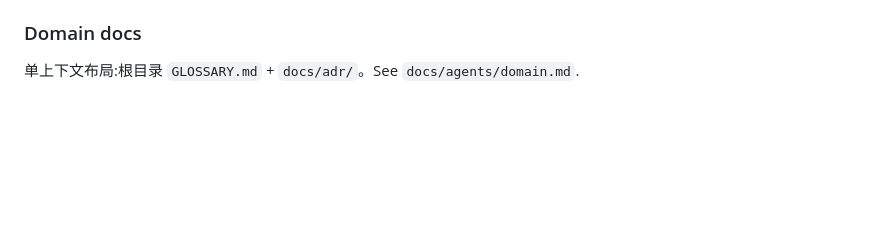
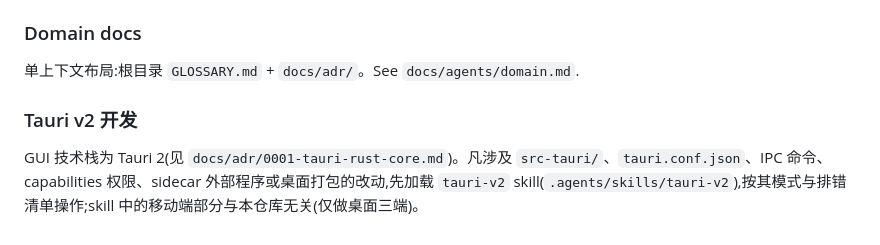
Before and after one commit to BoxMiao007/pixel-arena, a Markdown page: AGENTS.md, the part around the change. Rendered like a GitHub page; blank space fills up the shorter version.

```diff
--- a/AGENTS.md
+++ b/AGENTS.md
@@ -57,3 +57,7 @@ Issue 记在 GitHub Issues(远程仓库 BoxMiao007/pixel-arena 已创建),用 `g
 ### Domain docs
 
 单上下文布局:根目录 `GLOSSARY.md` + `docs/adr/`。See `docs/agents/domain.md`.
+
+### Tauri v2 开发
+
+GUI 技术栈为 Tauri 2(见 `docs/adr/0001-tauri-rust-core.md`)。凡涉及 `src-tauri/`、`tauri.conf.json`、IPC 命令、capabilities 权限、sidecar 外部程序或桌面打包的改动,先加载 `tauri-v2` skill(`.agents/skills/tauri-v2`),按其模式与排错清单操作;skill 中的移动端部分与本仓库无关(仅做桌面三端)。
```
Also changed, not shown: docs/requirements.md (+4 -4 lines).
